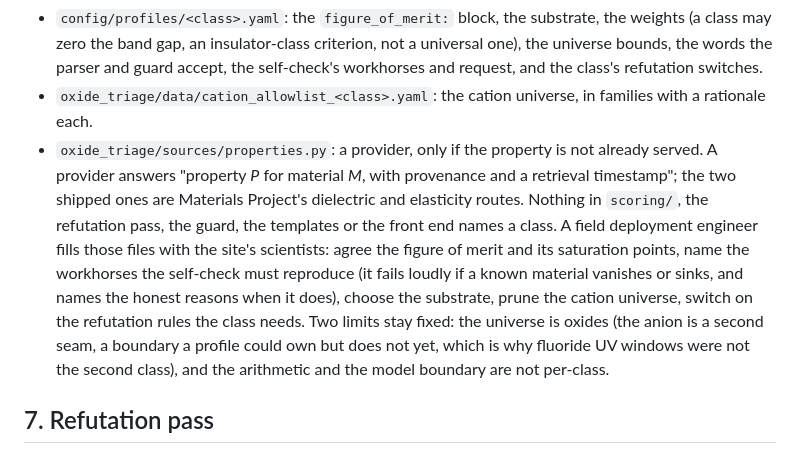
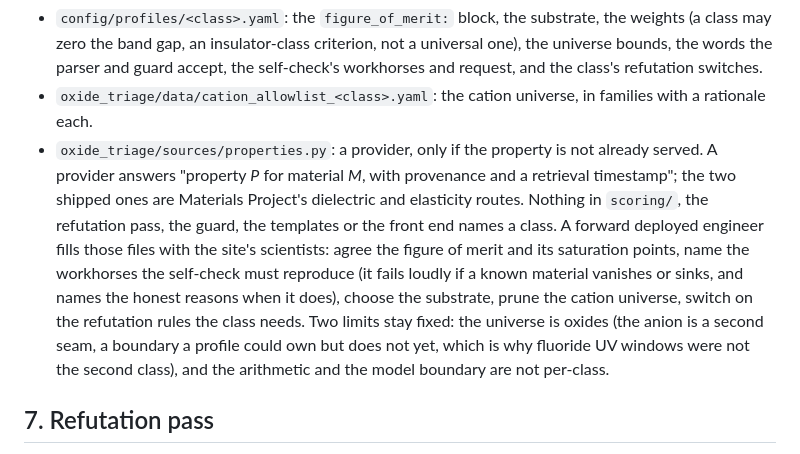
Before and after one commit to a-bissell/Oxbow, a Markdown page: docs/design-note.md, the part around the change. Rendered like a GitHub page.

```diff
--- a/docs/design-note.md
+++ b/docs/design-note.md
@@ -100,7 +100,7 @@ These files change to instantiate a class:
 - `config/profiles/<class>.yaml`: the `figure_of_merit:` block, the substrate, the weights (a class may zero the band gap, an insulator-class criterion, not a universal one), the universe bounds, the words the parser and guard accept, the self-check's workhorses and request, and the class's refutation switches.
 - `oxide_triage/data/cation_allowlist_<class>.yaml`: the cation universe, in families with a rationale each.
 - `oxide_triage/sources/properties.py`: a provider, only if the property is not already served. A provider answers "property *P* for material *M*, with provenance and a retrieval timestamp"; the two shipped ones are Materials Project's dielectric and elasticity routes.
-Nothing in `scoring/`, the refutation pass, the guard, the templates or the front end names a class. A field deployment engineer fills those files with the site's scientists: agree the figure of merit and its saturation points, name the workhorses the self-check must reproduce (it fails loudly if a known material vanishes or sinks, and names the honest reasons when it does), choose the substrate, prune the cation universe, switch on the refutation rules the class needs. Two limits stay fixed: the universe is oxides (the anion is a second seam, a boundary a profile could own but does not yet, which is why fluoride UV windows were not the second class), and the arithmetic and the model boundary are not per-class.
+Nothing in `scoring/`, the refutation pass, the guard, the templates or the front end names a class. A forward deployed engineer fills those files with the site's scientists: agree the figure of merit and its saturation points, name the workhorses the self-check must reproduce (it fails loudly if a known material vanishes or sinks, and names the honest reasons when it does), choose the substrate, prune the cation universe, switch on the refutation rules the class needs. Two limits stay fixed: the universe is oxides (the anion is a second seam, a boundary a profile could own but does not yet, which is why fluoride UV windows were not the second class), and the arithmetic and the model boundary are not per-class.
 
 ## 7. Refutation pass
 
```
Also changed, not shown: README.md (+1 -1 lines).
